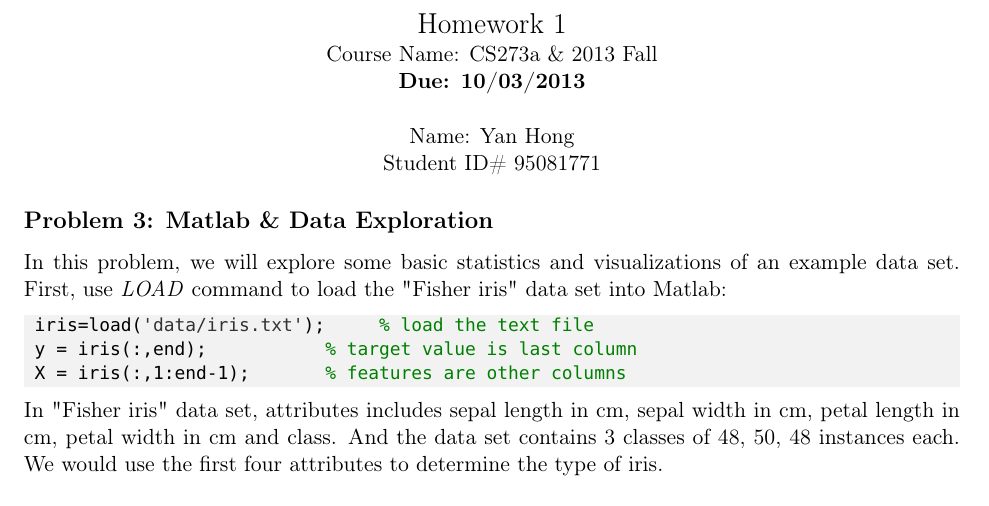
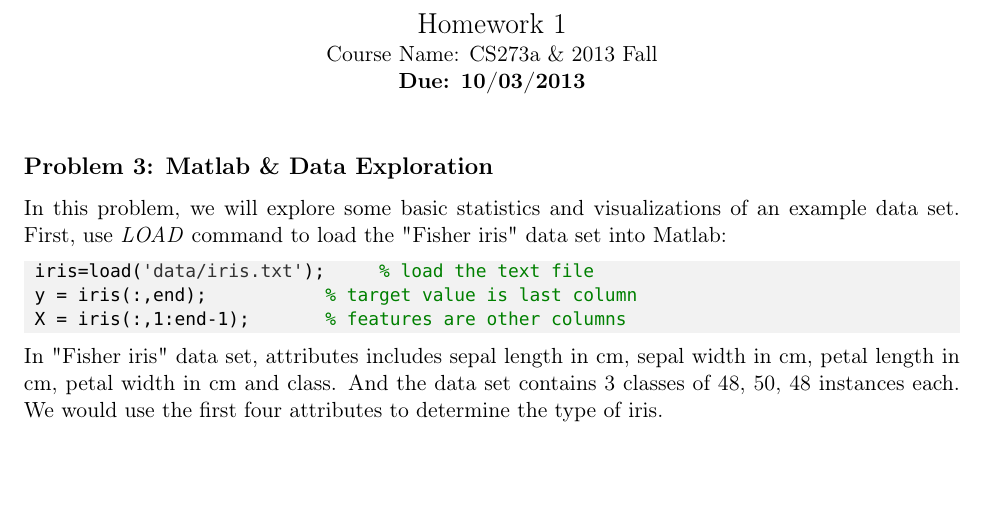
Before and after one commit to redswallow/machine-learning, a LaTeX problem sheet (HW1/HW1.tex): part of page 1 of 4, cut so that both start at the same text, the shorter picture padded with empty space. Compiled offline with pdfLaTeX.

Commit message:
delete personal information

```diff
--- a/HW1/HW1.tex
+++ b/HW1/HW1.tex
@@ -62,8 +58,6 @@
 \centerline{\bf Due: 10/03/2013}
 
 \vspace{3ex}
-\centerline{Name: Yan Hong}
-\centerline{Student ID\# 95081771}
 
 \subsection*{Problem 3: Matlab \& Data Exploration}
 In this problem, we will explore some basic statistics and visualizations of an example data set.
```
Also changed, not shown: HW1/HW1.tex (4 more changed lines).
